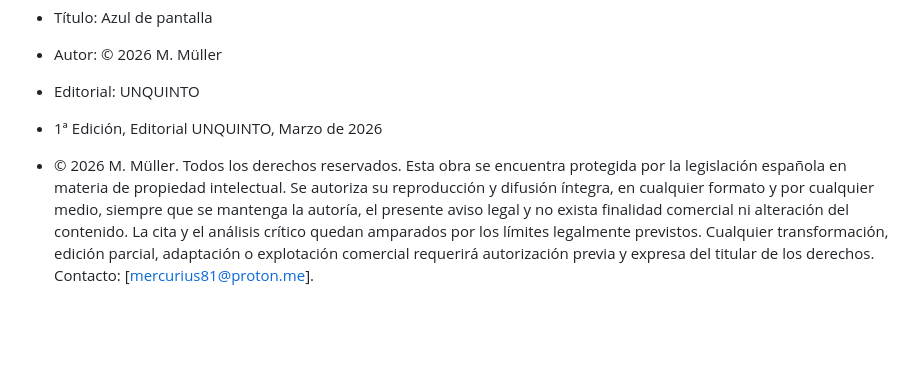
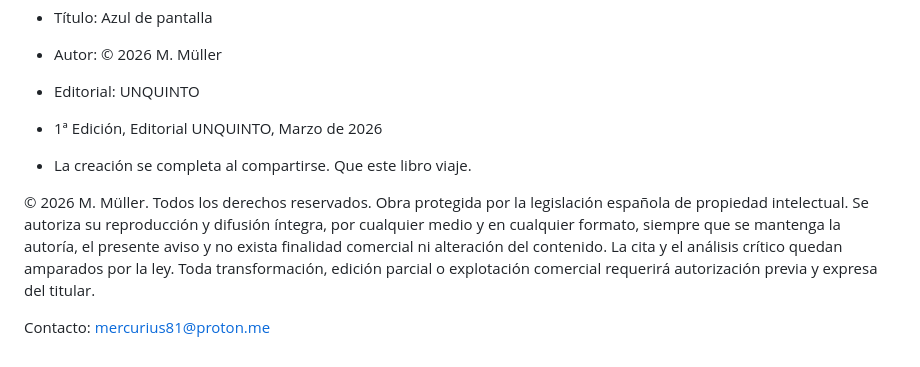
Before and after one commit to primateth/azul-de-pantalla-bio, a Markdown page: README.md, the part around the change. Drawn GitHub-style; blank space fills up the shorter version.

```diff
--- a/README.md
+++ b/README.md
@@ -68,5 +68,8 @@ Garantizar un destino web estable para QR impreso.
 - Editorial: UNQUINTO
 - 1ª Edición, Editorial UNQUINTO, Marzo de 2026
 
-- © 2026 M. Müller. Todos los derechos reservados. Esta obra se encuentra protegida por la legislación española en materia de propiedad intelectual. Se autoriza su reproducción y difusión íntegra, en cualquier formato y por cualquier medio, siempre que se mantenga la autoría, el presente aviso legal y no exista finalidad comercial ni alteración del contenido. La cita y el análisis crítico quedan amparados por los límites legalmente previstos. Cualquier transformación, edición parcial, adaptación o explotación comercial requerirá autorización previa y expresa del titular de los derechos.
-Contacto: [mercurius81@proton.me].
+- La creación se completa al compartirse. Que este libro viaje.
+
+© 2026 M. Müller. Todos los derechos reservados. Obra protegida por la legislación española de propiedad intelectual. Se autoriza su reproducción y difusión íntegra, por cualquier medio y en cualquier formato, siempre que se mantenga la autoría, el presente aviso y no exista finalidad comercial ni alteración del contenido. La cita y el análisis crítico quedan amparados por la ley. Toda transformación, edición parcial o explotación comercial requerirá autorización previa y expresa del titular.
+
+Contacto: mercurius81@proton.me
```
